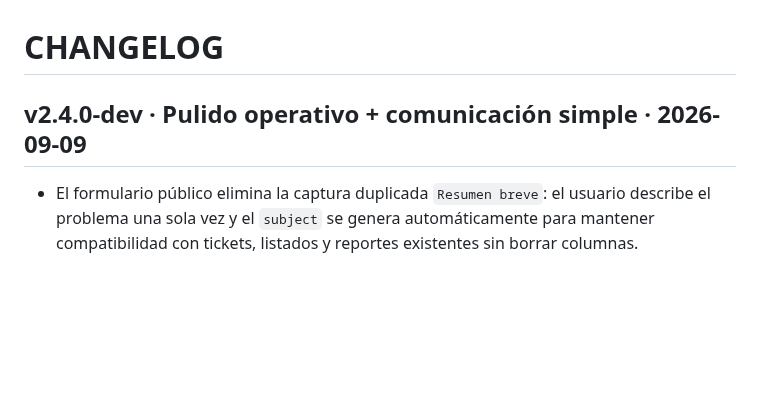
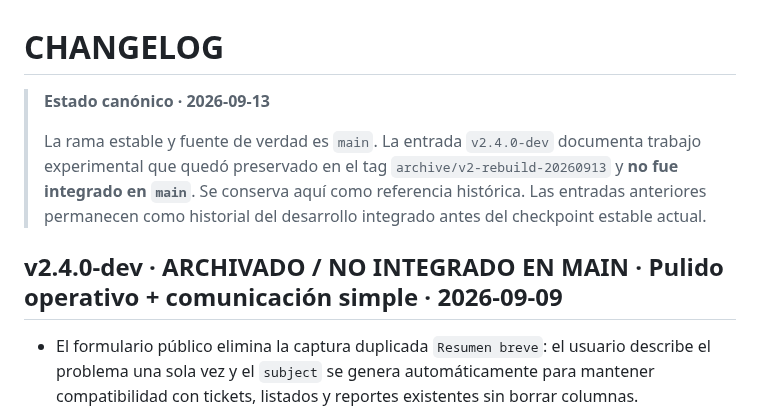
Before and after one commit to lzunigacarrousel/helpdesk-carrousel, a Markdown page: CHANGELOG.md, the part around the change. GitHub-like rendering; blank space fills up the shorter version.

Commit message:
docs: aclarar changelog canonico y trabajo archivado

```diff
--- a/CHANGELOG.md
+++ b/CHANGELOG.md
@@ -1,6 +1,10 @@
 # CHANGELOG
 
-## v2.4.0-dev · Pulido operativo + comunicación simple · 2026-09-09
+> **Estado canónico · 2026-09-13**
+>
+> La rama estable y fuente de verdad es `main`. La entrada `v2.4.0-dev` documenta trabajo experimental que quedó preservado en el tag `archive/v2-rebuild-20260913` y **no fue integrado en `main`**. Se conserva aquí como referencia histórica. Las entradas anteriores permanecen como historial del desarrollo integrado antes del checkpoint estable actual.
+
+## v2.4.0-dev · ARCHIVADO / NO INTEGRADO EN MAIN · Pulido operativo + comunicación simple · 2026-09-09
 - El formulario público elimina la captura duplicada `Resumen breve`: el usuario describe el problema una sola vez y el `subject` se genera automáticamente para mantener compatibilidad con tickets, listados y reportes existentes sin borrar columnas.
 - Jerarquía visual transversal reforzada con superficies suaves reutilizables, secciones mejor diferenciadas, botones secundarios menos dominantes y reducción de microtexto sin perder controles táctiles ni responsive.
 - Dashboard de soporte incorpora un resumen compacto de colaboración externa: casos activos, casos esperando proveedor, proveedores participando y respuestas del día; el Dashboard de gestión muestra el mismo contexto respetando el alcance del perfil.
```
